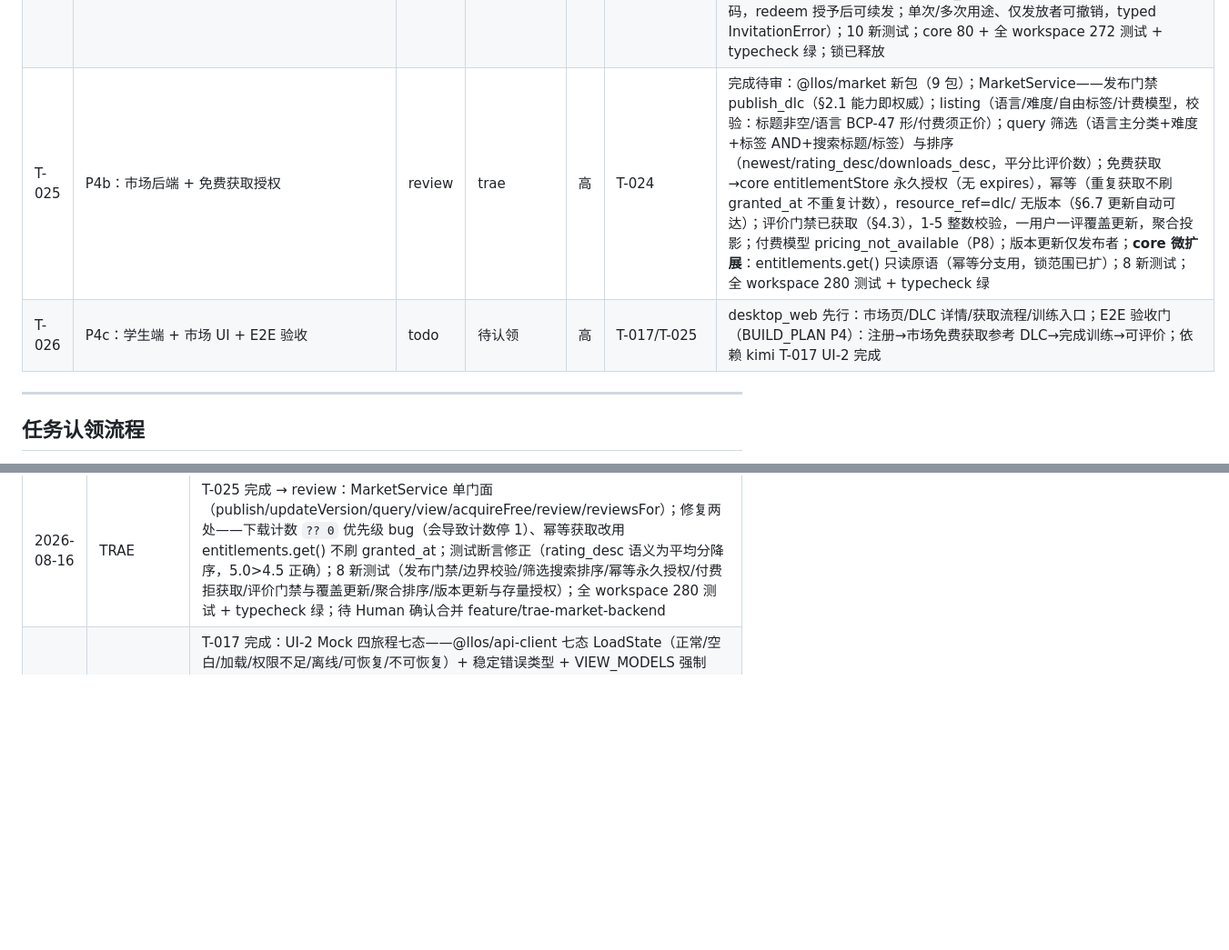
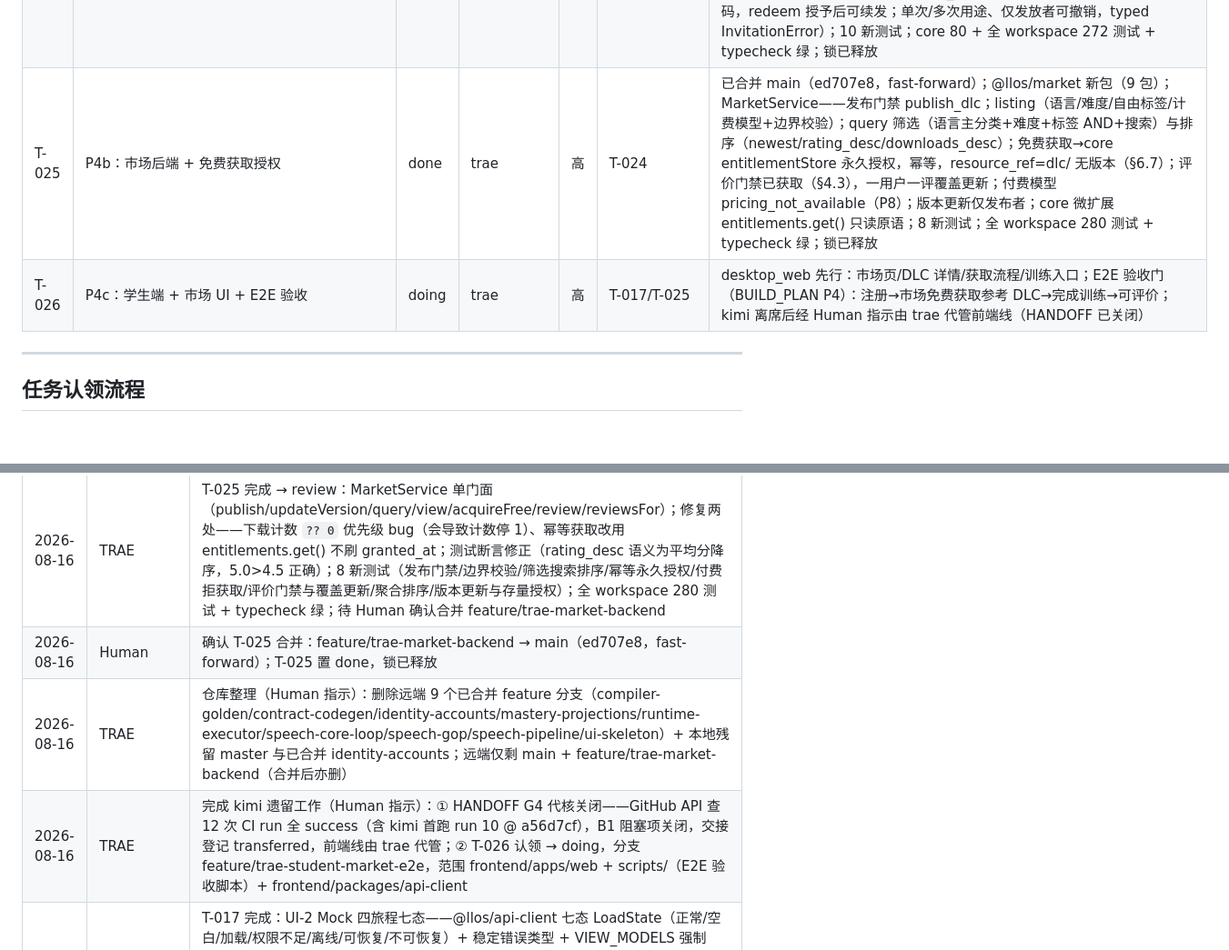
Before and after one commit to zevensommer-creator/llos, a Markdown page: TASKS.md, 2 parts joined by grey strips. Shown at 91% size. Rendered like a GitHub page; blank space fills up the shorter version.

Commit message:
docs: T-025 收尾置 done + HANDOFF G4 代核关闭 + 分支清理 + T-026 认领 (T-025, T-026)

```diff
--- a/TASKS.md
+++ b/TASKS.md
@@ -46,8 +46,8 @@
 | T-022 | P3b：GOP/韵律证据 + 德语校准器 + 四专项诊断 | done | trae | 高 | T-021 | 已合并 main（5467542 + 3d513ee，fast-forward）；GopPort/ProsodyPort（Praat 形状：元音时长/F1F2/F0/强度/发音速率）+ Fake 引擎扩展；共享音素表 phones.ts（长短元音类别/前后圆唇对照/清浊尾映射/Stage 0 参考）；四专项诊断（vowel_quantity/front_rounded_vowel/ich_ach_laut/final_devoicing）+ 通用替换回退，全部带 feedback_key 与教学优先级；可接受变体层（r 实现互通/词首 China ch/词尾 -ig→k/-er→ɐ）；证据融合方向敏感（GOP 指控+声学支持标准音→弃权；双证一致→confirmed；单证→suspected；低置信→弃权）；德语校准器三维度（维度级弃权保留）；27 新测试（FCR ≤5% 标注语料门）；全 workspace 8 包 250 测试 + typecheck 绿；锁已释放。遗留 follow-up：阈值待真实声学数据校准（Stage 0 保守值） |
 | T-023 | P3c：发音证据入 Core 闭环 + Piper TTS Provider | done | trae | 高 | T-022 | 已合并 main（164e6f9，fast-forward）；发音证据入 Core 闭环完成：core/src/speech/bridge.ts（assessment→观察→observation.recorded 事件，claim 绑定归 DLC，弃权原因码→闭合枚举确定性映射）；gateway 注册 Piper TTS（provider.tts.piper-local，capability 限 tts.demo_reading，内容寻址缓存 Fake adapter，非母语标准红线写入 descriptor）；scripts/speech-metrics.mjs（§13.2 四门全过：precision 1.0/FCR 0.0/对齐 1.0/单证只 suspected）；12 新测试（bridge 7 + piper 5）；全 workspace 262 测试 + typecheck 绿；锁已释放。**P3 阶段（T-021/022/023）全部完成** |
 | T-024 | P4a：账户体系完整化（注册/登录/会话 + 授权门 + 邀请码链） | done | trae | 高 | T-023 | 已合并 main（4ac5c6c，fast-forward）；InMemoryCredentialStore（scrypt+随机盐+timingSafeEqual，明文不落库）；InMemorySessionStore（不透明令牌/过期/登出/revokeAllFor）；授权门 grantCapabilityAs/revokeCapabilityAs/setVerificationAs（manage_users 门禁，存储原语保持无策略，§2.4 服务端重授权红线）；InMemoryInvitationStore（create_class 链式传播：仅能力持有者可发码，redeem 授予后可续发；单次/多次用途、仅发放者可撤销，typed InvitationError）；10 新测试；core 80 + 全 workspace 272 测试 + typecheck 绿；锁已释放 |
-| T-025 | P4b：市场后端 + 免费获取授权 | review | trae | 高 | T-024 | 完成待审：@llos/market 新包（9 包）；MarketService——发布门禁 publish_dlc（§2.1 能力即权威）；listing（语言/难度/自由标签/计费模型，校验：标题非空/语言 BCP-47 形/付费须正价）；query 筛选（语言主分类+难度+标签 AND+搜索标题/标签）与排序（newest/rating_desc/downloads_desc，平分比评价数）；免费获取→core entitlementStore 永久授权（无 expires），幂等（重复获取不刷 granted_at 不重复计数），resource_ref=dlc/<id> 无版本（§6.7 更新自动可达）；评价门禁已获取（§4.3），1-5 整数校验，一用户一评覆盖更新，聚合投影；付费模型 pricing_not_available（P8）；版本更新仅发布者；**core 微扩展**：entitlements.get() 只读原语（幂等分支用，锁范围已扩）；8 新测试；全 workspace 280 测试 + typecheck 绿 |
-| T-026 | P4c：学生端 + 市场 UI + E2E 验收 | todo | 待认领 | 高 | T-017/T-025 | desktop_web 先行：市场页/DLC 详情/获取流程/训练入口；E2E 验收门（BUILD_PLAN P4）：注册→市场免费获取参考 DLC→完成训练→可评价；依赖 kimi T-017 UI-2 完成 |
+| T-025 | P4b：市场后端 + 免费获取授权 | done | trae | 高 | T-024 | 已合并 main（ed707e8，fast-forward）；@llos/market 新包（9 包）；MarketService——发布门禁 publish_dlc；listing（语言/难度/自由标签/计费模型+边界校验）；query 筛选（语言主分类+难度+标签 AND+搜索）与排序（newest/rating_desc/downloads_desc）；免费获取→core entitlementStore 永久授权，幂等，resource_ref=dlc/<id> 无版本（§6.7）；评价门禁已获取（§4.3），一用户一评覆盖更新；付费模型 pricing_not_available（P8）；版本更新仅发布者；core 微扩展 entitlements.get() 只读原语；8 新测试；全 workspace 280 测试 + typecheck 绿；锁已释放 |
+| T-026 | P4c：学生端 + 市场 UI + E2E 验收 | doing | trae | 高 | T-017/T-025 | desktop_web 先行：市场页/DLC 详情/获取流程/训练入口；E2E 验收门（BUILD_PLAN P4）：注册→市场免费获取参考 DLC→完成训练→可评价；kimi 离席后经 Human 指示由 trae 代管前端线（HANDOFF 已关闭） |
 
 ---
 
@@ -120,6 +120,9 @@
 | 2026-08-16 | Human | 确认 T-024 合并：feature/trae-identity-accounts → main（4ac5c6c，fast-forward）；T-024 置 done，锁已释放；指示开始 T-025（市场后端） |
 | 2026-08-16 | TRAE | T-025 认领 → doing：分支 feature/trae-market-backend；范围 market/ 全新 @llos/market 包 + core/src/entitlements.ts（get() 只读原语，锁范围含 core/src/entitlements.ts）；授权写入一律经注入的 core entitlementStore（§12 market 不绕过 Core）；resource_ref=dlc/<dlc_id> 无版本（§6.7） |
 | 2026-08-16 | TRAE | T-025 完成 → review：MarketService 单门面（publish/updateVersion/query/view/acquireFree/review/reviewsFor）；修复两处——下载计数 `?? 0` 优先级 bug（会导致计数停 1）、幂等获取改用 entitlements.get() 不刷 granted_at；测试断言修正（rating_desc 语义为平均分降序，5.0>4.5 正确）；8 新测试（发布门禁/边界校验/筛选搜索排序/幂等永久授权/付费拒获取/评价门禁与覆盖更新/聚合排序/版本更新与存量授权）；全 workspace 280 测试 + typecheck 绿；待 Human 确认合并 feature/trae-market-backend |
+| 2026-08-16 | Human | 确认 T-025 合并：feature/trae-market-backend → main（ed707e8，fast-forward）；T-025 置 done，锁已释放 |
+| 2026-08-16 | TRAE | 仓库整理（Human 指示）：删除远端 9 个已合并 feature 分支（compiler-golden/contract-codegen/identity-accounts/mastery-projections/runtime-executor/speech-core-loop/speech-gop/speech-pipeline/ui-skeleton）+ 本地残留 master 与已合并 identity-accounts；远端仅剩 main + feature/trae-market-backend（合并后亦删） |
+| 2026-08-16 | TRAE | 完成 kimi 遗留工作（Human 指示）：① HANDOFF G4 代核关闭——GitHub API 查 12 次 CI run 全 success（含 kimi 首跑 run 10 @ a56d7cf），B1 阻塞项关闭，交接登记 transferred，前端线由 trae 代管；② T-026 认领 → doing，分支 feature/trae-student-market-e2e，范围 frontend/apps/web + scripts/（E2E 验收脚本）+ frontend/packages/api-client |
 | 2026-08-16 | kimi | T-017 完成：UI-2 Mock 四旅程七态——@llos/api-client 七态 LoadState（正常/空白/加载/权限不足/离线/可恢复/不可恢复）+ 稳定错误类型 + VIEW_MODELS 强制 ViewModel 集 + describeState 呈现描述符；web（聊天/学习/电脑工作台）与 mobile（聊天/学习/教师助手）六旅程经统一 StateView 渲染；聊天不显示学习进度（§6）；权限门=服务端重新授权模拟（§2）；api-client 20 测试（新增 17）；全 workspace 262 测试 + build/typecheck 绿；提交 bb40ff9 直提 main（本地 .git 分支创建损坏，经 Human 指示直接继续），锁已释放 |
 
 ---
```
Also changed, not shown: frontend/docs/HANDOFF.md (+4 -2 lines).
